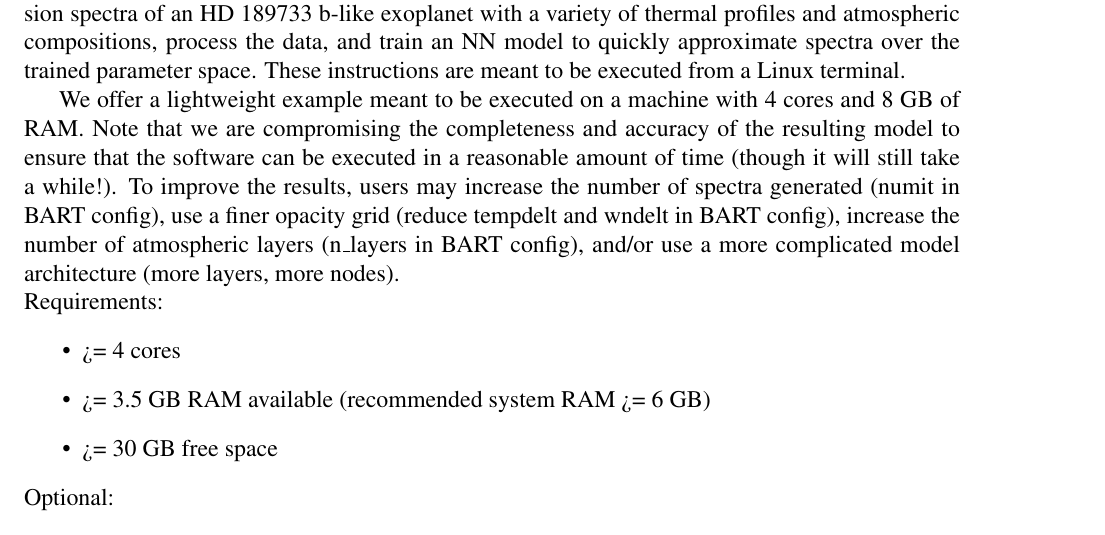
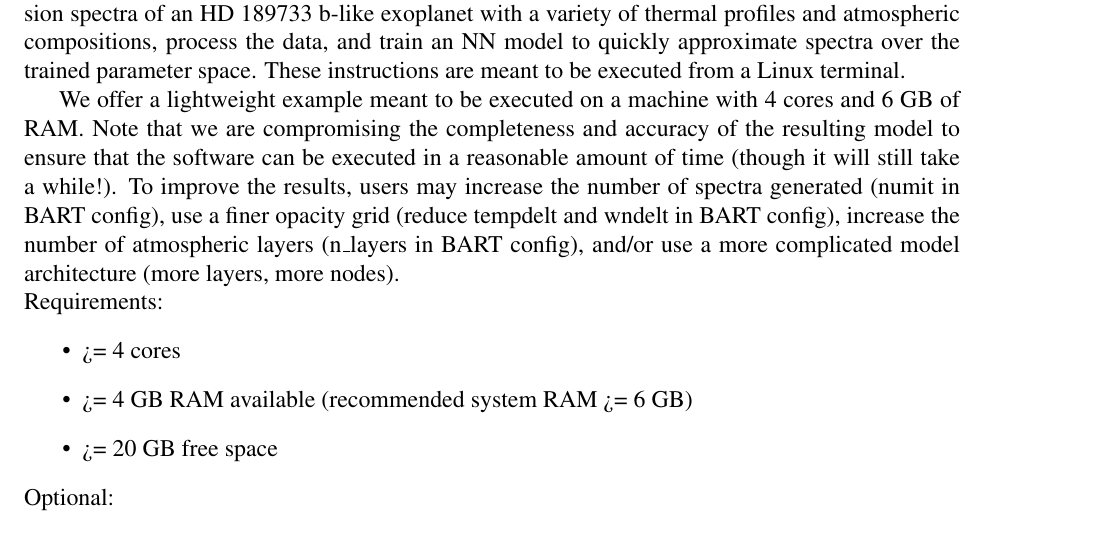
Before and after one commit to exosports/MARGE, a LaTeX document (doc/MARGE_user_manual/MARGE_user_manual.tex): part of page 5 of 10, cut so that both start at the same text. Compiled offline with pdfLaTeX.

Commit message:
Updated example requirements

```diff
--- a/doc/MARGE_user_manual/MARGE_user_manual.tex
+++ b/doc/MARGE_user_manual/MARGE_user_manual.tex
@@ -207,7 +207,7 @@ train an NN model to quickly approximate spectra over the trained parameter
 space.  These instructions are meant to be executed from a Linux terminal.
 
 We offer a lightweight example meant to be executed on a machine with 4 cores
-and 8 GB of RAM.  Note that we are compromising the completeness and accuracy
+and 6 GB of RAM.  Note that we are compromising the completeness and accuracy
 of the resulting model to ensure that the software can be executed in a
 reasonable amount of time (though it will still take a while!).  To improve
 the results, users may increase the number of spectra generated (numit in BART
@@ -218,8 +218,8 @@ use a more complicated model architecture (more layers, more nodes).
 \noindent Requirements:
 \begin{itemize}
 \item >= 4 cores
-\item >= 3.5 GB RAM available (recommended system RAM >= 6 GB)
-\item >= 30 GB free space
+\item >= 4 GB RAM available (recommended system RAM >= 6 GB)
+\item >= 20 GB free space
 \end{itemize}
 
 \noindent Optional:
```
Also changed, not shown: 1 other file.
